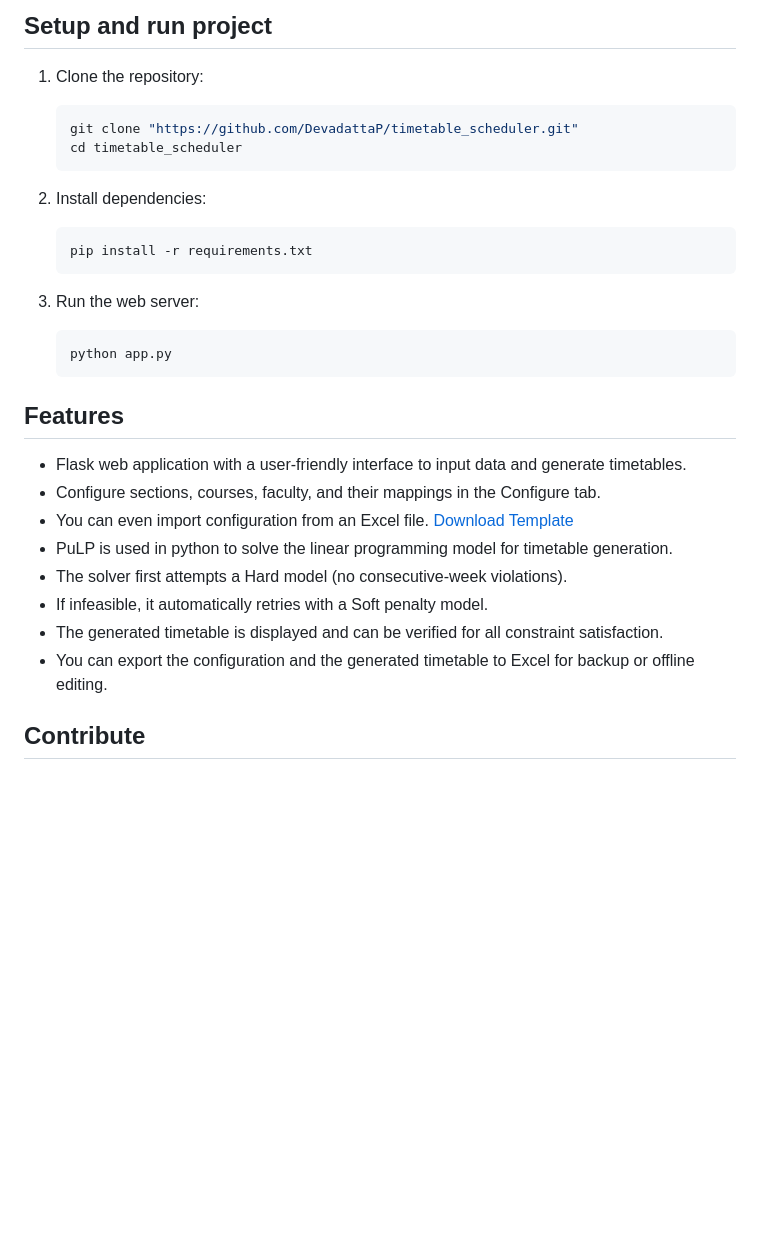
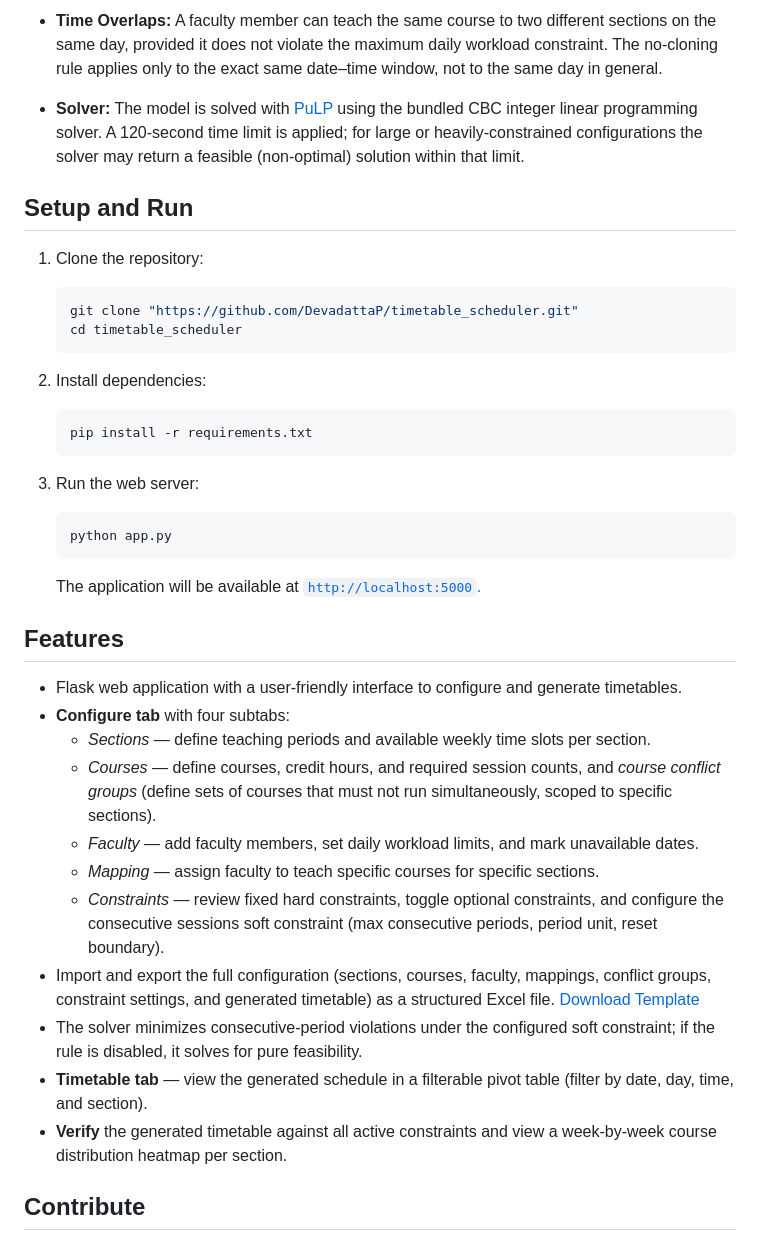
Before and after one commit to DevadattaP/timetable_scheduler, a Markdown page: README.md, the part around one of its changes. GitHub-like rendering; blank space fills up the shorter version.

````diff
--- a/README.md
+++ b/README.md
@@ -28,5 +41,9 @@ Your model must adhere to the following rules.
 
-## Setup and run project
+- **Time Overlaps:** A faculty member can teach the same course to two different sections on the same day, provided it does not violate the maximum daily workload constraint. The no-cloning rule applies only to the exact same date–time window, not to the same day in general.
+
+- **Solver:** The model is solved with [PuLP](https://coin-or.github.io/pulp/) using the bundled CBC integer linear programming solver. A 120-second time limit is applied; for large or heavily-constrained configurations the solver may return a feasible (non-optimal) solution within that limit.
+
+## Setup and Run
 
 1. Clone the repository:
 
@@ -47,16 +64,21 @@ Your model must adhere to the following rules.
    python app.py
    ```
 
+   The application will be available at [`http://localhost:5000`.](http://localhost:5000/)
+
 ## Features
 
-- Flask web application with a user-friendly interface to input data and generate timetables.
-- Configure sections, courses, faculty, and their mappings in the Configure tab.
-- You can even import configuration from an Excel file. [Download Template](./static/Timetable_Config_LP.xlsx)
-- PuLP is used in python to solve the linear programming model for timetable generation.
-- The solver first attempts a Hard model (no consecutive-week violations).
-- If infeasible, it automatically retries with a Soft penalty model.
-- The generated timetable is displayed and can be verified for all constraint satisfaction.
-- You can export the configuration and the generated timetable to Excel for backup or offline editing.
+- Flask web application with a user-friendly interface to configure and generate timetables.
+- **Configure tab** with four subtabs:
+  - *Sections* — define teaching periods and available weekly time slots per section.
+  - *Courses* — define courses, credit hours, and required session counts, and *course conflict groups* (define sets of courses that must not run simultaneously, scoped to specific sections).
+  - *Faculty* — add faculty members, set daily workload limits, and mark unavailable dates.
+  - *Mapping* — assign faculty to teach specific courses for specific sections.
+  - *Constraints* — review fixed hard constraints, toggle optional constraints, and configure the consecutive sessions soft constraint (max consecutive periods, period unit, reset boundary).
+- Import and export the full configuration (sections, courses, faculty, mappings, conflict groups, constraint settings, and generated timetable) as a structured Excel file. [Download Template](./static/Timetable_Config_LP.xlsx)
+- The solver minimizes consecutive-period violations under the configured soft constraint; if the rule is disabled, it solves for pure feasibility.
+- **Timetable tab** — view the generated schedule in a filterable pivot table (filter by date, day, time, and section).
+- **Verify** the generated timetable against all active constraints and view a week-by-week course distribution heatmap per section.
 
 ## Contribute
 
````
Also changed, not shown: other parts of README.md (+31 -18 lines).
